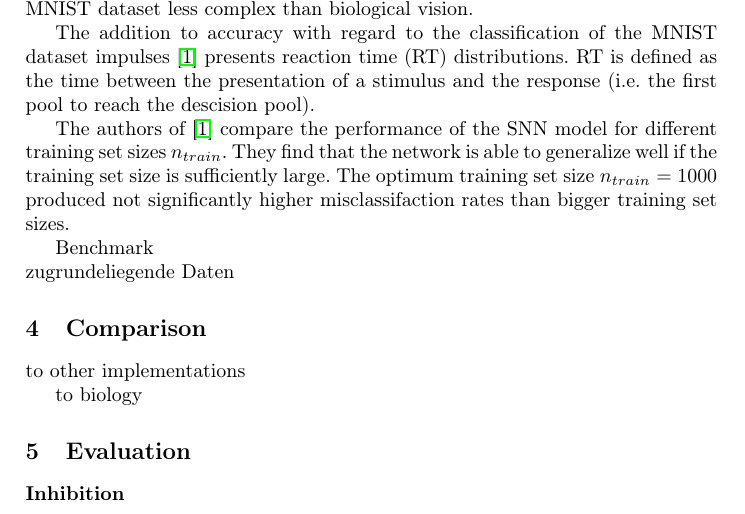
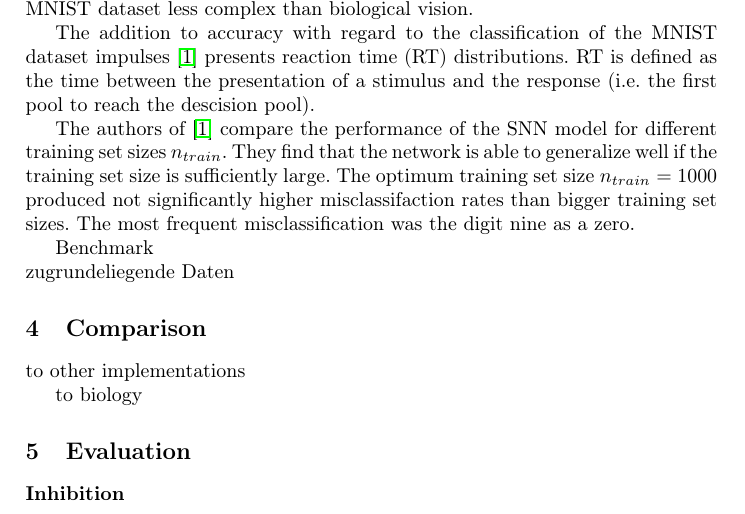
Before and after one commit to KlaraGtknst/bachelor-seminar-kde, a LaTeX thesis (main.tex, which reads sections/results.tex): part of page 6 of 7, cut so that both start at the same text. Compiled offline with pdfLaTeX.

Commit message:
added work on STDP-like result

```diff
--- a/sections/results.tex
+++ b/sections/results.tex
@@ -11,6 +12,8 @@ The addition to accuracy with regard to the classification of the MNIST dataset
 The authors of \cite{STDP_like} compare the performance of the \ac{SNN} model for different training set sizes $n_{train}$.
 They find that the network is able to generalize well if the training set size is sufficiently large.
 The optimum training set size $n_{train} = 1000$ produced not significantly higher misclassifaction rates than bigger training set sizes.
+The most frequent misclassification was the digit nine as a zero.
 
+% Original STDP paper
 Benchmark\\
 zugrundeliegende Daten
```
Also changed, not shown: main.pdf, sections/results.tex (1 more changed lines), 2 other files.
